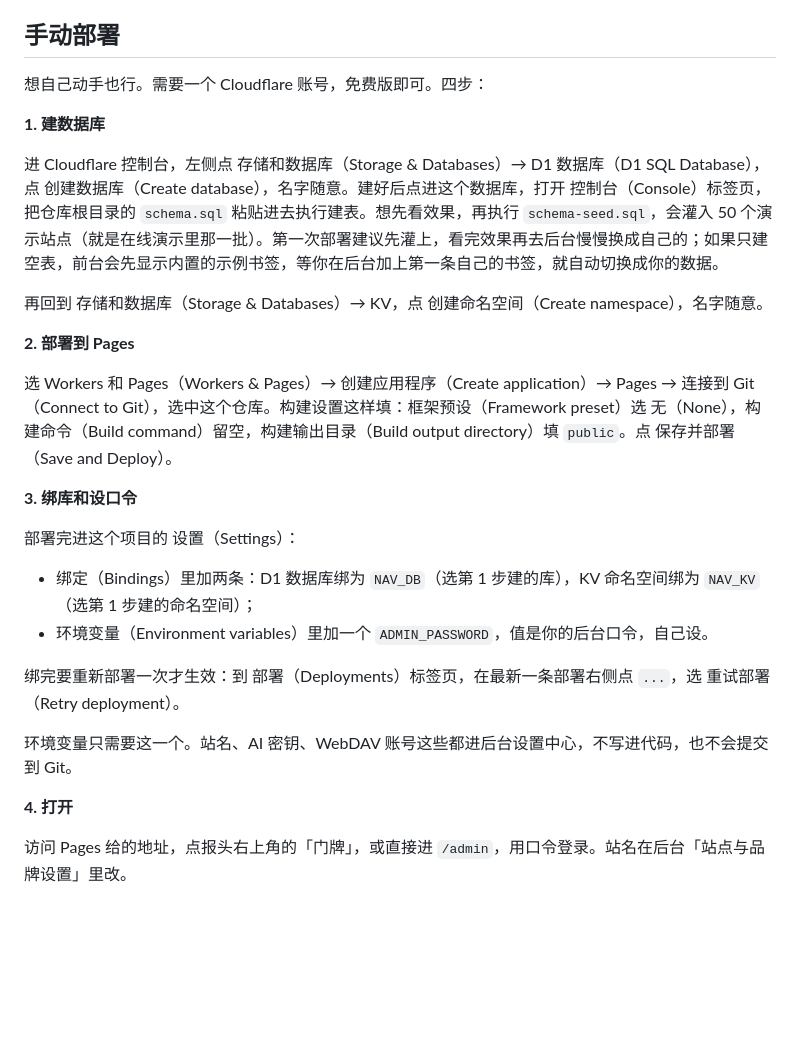
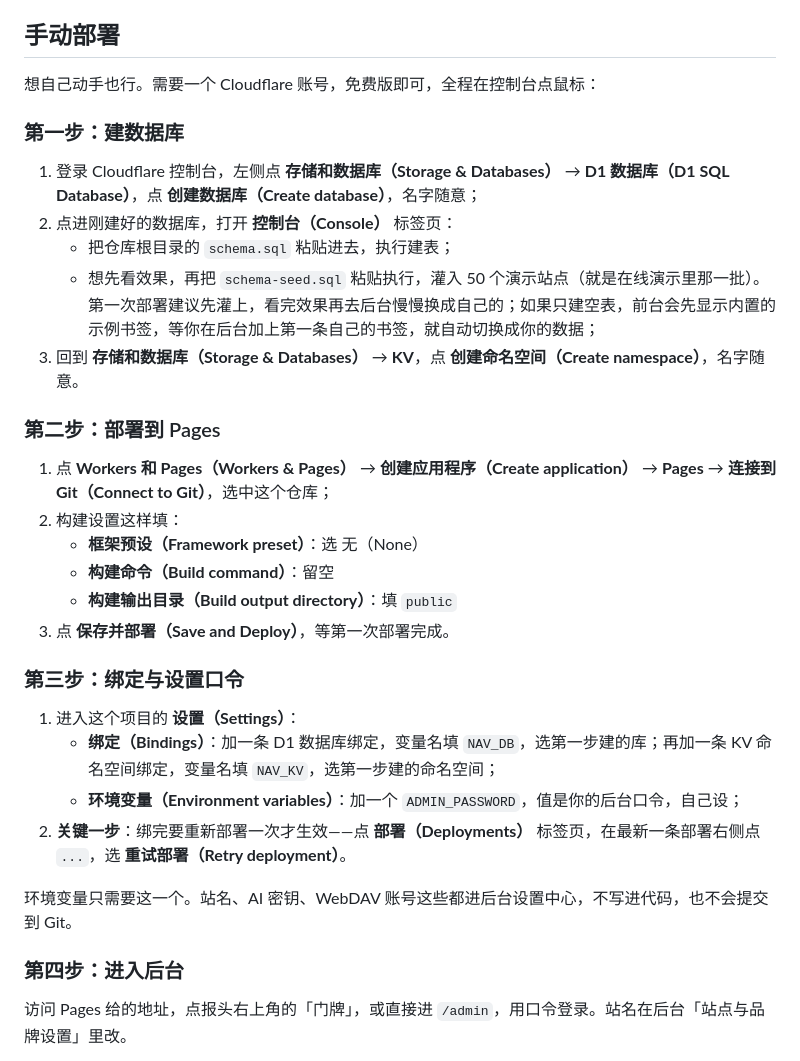
Before and after one commit to bingbinglab/rixin-nav, a Markdown page: README.md, the part around the change. Rendered like a GitHub page; blank space fills up the shorter version.

Commit message:
restructure manual deploy steps like numbered guide

```diff
--- a/README.md
+++ b/README.md
@@ -69,30 +69,35 @@
 
 ## 手动部署
 
-想自己动手也行。需要一个 Cloudflare 账号，免费版即可。四步：
+想自己动手也行。需要一个 Cloudflare 账号，免费版即可，全程在控制台点鼠标：
 
-**1. 建数据库**
+### 第一步：建数据库
 
-进 Cloudflare 控制台，左侧点 存储和数据库（Storage & Databases）→ D1 数据库（D1 SQL Database），点 创建数据库（Create database），名字随意。建好后点进这个数据库，打开 控制台（Console）标签页，把仓库根目录的 `schema.sql` 粘贴进去执行建表。想先看效果，再执行 `schema-seed.sql`，会灌入 50 个演示站点（就是在线演示里那一批）。第一次部署建议先灌上，看完效果再去后台慢慢换成自己的；如果只建空表，前台会先显示内置的示例书签，等你在后台加上第一条自己的书签，就自动切换成你的数据。
+1. 登录 Cloudflare 控制台，左侧点 **存储和数据库（Storage & Databases）** → **D1 数据库（D1 SQL Database）**，点 **创建数据库（Create database）**，名字随意；
+2. 点进刚建好的数据库，打开 **控制台（Console）** 标签页：
+   - 把仓库根目录的 `schema.sql` 粘贴进去，执行建表；
+   - 想先看效果，再把 `schema-seed.sql` 粘贴执行，灌入 50 个演示站点（就是在线演示里那一批）。第一次部署建议先灌上，看完效果再去后台慢慢换成自己的；如果只建空表，前台会先显示内置的示例书签，等你在后台加上第一条自己的书签，就自动切换成你的数据；
+3. 回到 **存储和数据库（Storage & Databases）** → **KV**，点 **创建命名空间（Create namespace）**，名字随意。
 
-再回到 存储和数据库（Storage & Databases）→ KV，点 创建命名空间（Create namespace），名字随意。
+### 第二步：部署到 Pages
 
-**2. 部署到 Pages**
+1. 点 **Workers 和 Pages（Workers & Pages）** → **创建应用程序（Create application）** → **Pages** → **连接到 Git（Connect to Git）**，选中这个仓库；
+2. 构建设置这样填：
+   - **框架预设（Framework preset）**：选 无（None）
+   - **构建命令（Build command）**：留空
+   - **构建输出目录（Build output directory）**：填 `public`
+3. 点 **保存并部署（Save and Deploy）**，等第一次部署完成。
 
-选 Workers 和 Pages（Workers & Pages）→ 创建应用程序（Create application）→ Pages → 连接到 Git（Connect to Git），选中这个仓库。构建设置这样填：框架预设（Framework preset）选 无（None），构建命令（Build command）留空，构建输出目录（Build output directory）填 `public`。点 保存并部署（Save and Deploy）。
+### 第三步：绑定与设置口令
 
-**3. 绑库和设口令**
-
-部署完进这个项目的 设置（Settings）：
-
-- 绑定（Bindings）里加两条：D1 数据库绑为 `NAV_DB`（选第 1 步建的库），KV 命名空间绑为 `NAV_KV`（选第 1 步建的命名空间）；
-- 环境变量（Environment variables）里加一个 `ADMIN_PASSWORD`，值是你的后台口令，自己设。
-
-绑完要重新部署一次才生效：到 部署（Deployments）标签页，在最新一条部署右侧点 `...`，选 重试部署（Retry deployment）。
+1. 进入这个项目的 **设置（Settings）**：
+   - **绑定（Bindings）**：加一条 D1 数据库绑定，变量名填 `NAV_DB`，选第一步建的库；再加一条 KV 命名空间绑定，变量名填 `NAV_KV`，选第一步建的命名空间；
+   - **环境变量（Environment variables）**：加一个 `ADMIN_PASSWORD`，值是你的后台口令，自己设；
+2. **关键一步**：绑完要重新部署一次才生效——点 **部署（Deployments）** 标签页，在最新一条部署右侧点 `...`，选 **重试部署（Retry deployment）**。
 
 环境变量只需要这一个。站名、AI 密钥、WebDAV 账号这些都进后台设置中心，不写进代码，也不会提交到 Git。
 
-**4. 打开**
+### 第四步：进入后台
 
 访问 Pages 给的地址，点报头右上角的「门牌」，或直接进 `/admin`，用口令登录。站名在后台「站点与品牌设置」里改。
 
```
